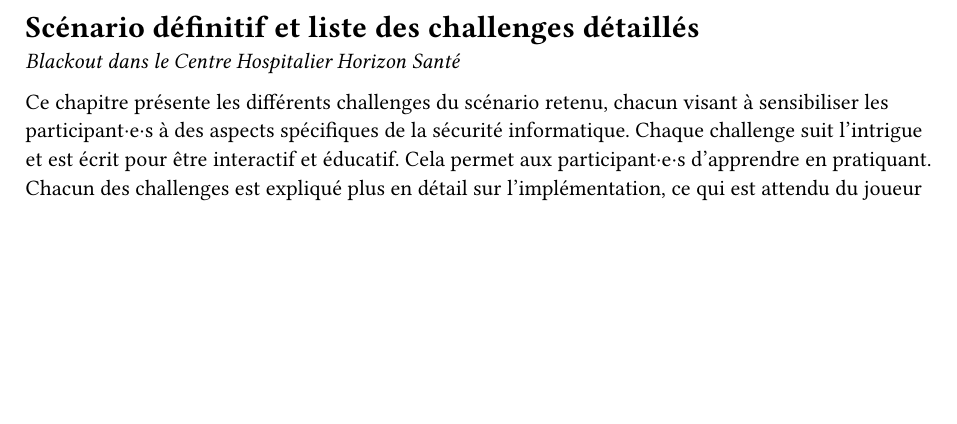
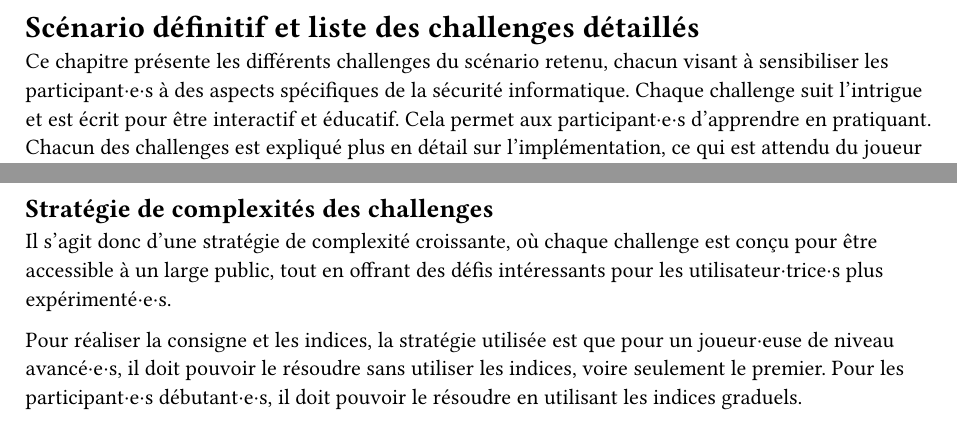
Before and after one commit to CamilleKoestli/tb_docs, a Typst document (report/chapters/challenges.typ): part of page 1 of 11 before the commit and two parts of pages 1 and 3 of 12 after it, the two joined at a grey line, cut so that both start at the same text, the shorter picture padded with empty space. Compiled offline with Typst 0.15.

Commit message:
feat: add stratégie de complexité\

```diff
--- a/report/chapters/challenges.typ
+++ b/report/chapters/challenges.typ
@@ -2,8 +2,6 @@
 // fil rouge à revoir
 
 = Scénario définitif et liste des challenges détaillés <scenario-challenges>
-_Blackout dans le Centre Hospitalier Horizon Santé_
-
 Ce chapitre présente les différents challenges du scénario retenu, chacun visant à sensibiliser les participant·e·s à des aspects spécifiques de la sécurité informatique. Chaque challenge suit l'intrigue et est écrit pour être interactif et éducatif. Cela permet aux participant·e·s d'apprendre en pratiquant. \
 Chacun des challenges est expliqué plus en détail sur l'implémentation, ce qui est attendu du joueur avec les consignes, les indices et les solutions attendues.
 
@@ -83,6 +81,12 @@ Chaque minute compte, l’avenir des patient·e·s est entre vos mains._"
   [Message de fin et conclusion du scénario.],
 )
 
+== Stratégie de complexités des challenges <complexité-challenges>
+//TODO a compléter
+Il s'agit donc d'une stratégie de complexité croissante, où chaque challenge est conçu pour être accessible à un large public, tout en offrant des défis intéressants pour les utilisateur·trice·s plus expérimenté·e·s.
+
+Pour réaliser la consigne et les indices, la stratégie utilisée est que pour un joueur·euse de niveau avancé·e·s, il doit pouvoir le résoudre sans utiliser les indices, voire seulement le premier. Pour les participant·e·s débutant·e·s, il doit pouvoir le résoudre en utilisant les indices graduels.
+
 #pagebreak()
 #include "challenge-1.typ"
 #pagebreak()
```
Also changed, not shown: report/chapters/architecture.typ (+1 -0 lines), report/chapters/schemas/docker_compose.png (renamed from report/schemas/docker_compose.png), 2 other files.
